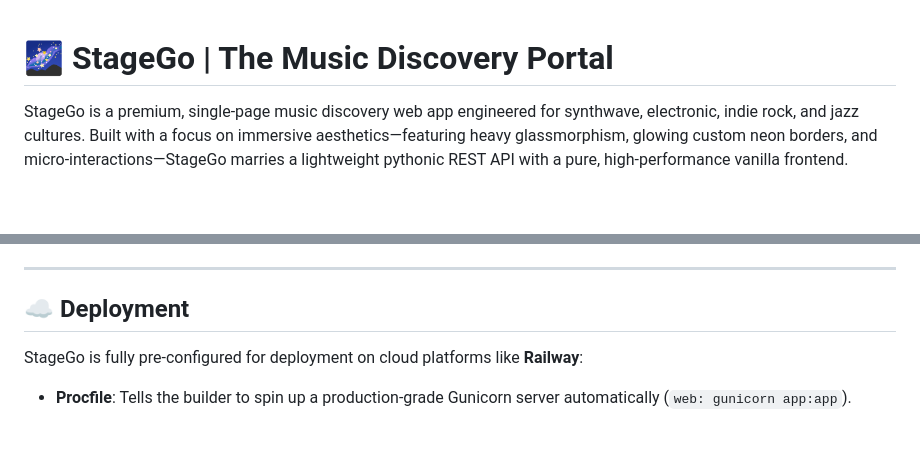
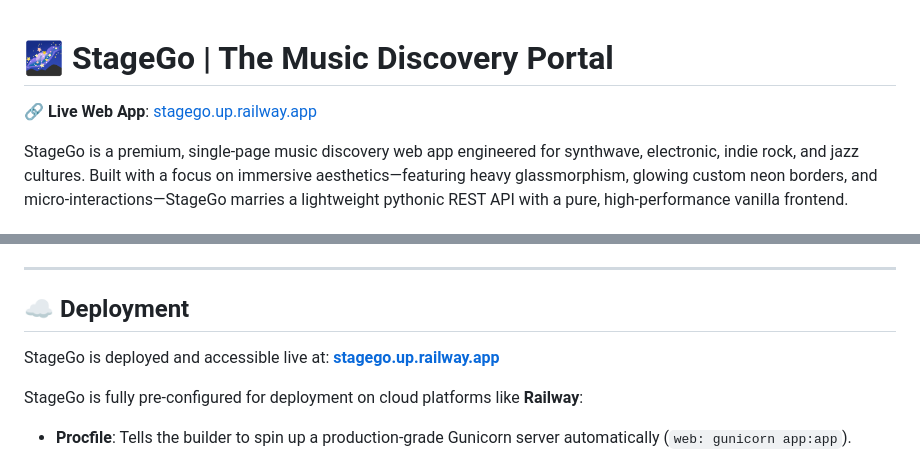
Before and after one commit to agenticmohit/stageGo, a Markdown page: README.md, 2 parts joined by grey strips. Drawn GitHub-style; blank space fills up the shorter version.

Commit message:
docs: add live app link to README

```diff
--- a/README.md
+++ b/README.md
@@ -1,4 +1,6 @@
 # 🌌 StageGo | The Music Discovery Portal
+
+**🔗 Live Web App**: [stagego.up.railway.app](https://stagego.up.railway.app/)
 
 StageGo is a premium, single-page music discovery web app engineered for synthwave, electronic, indie rock, and jazz cultures. Built with a focus on immersive aesthetics—featuring heavy glassmorphism, glowing custom neon borders, and micro-interactions—StageGo marries a lightweight pythonic REST API with a pure, high-performance vanilla frontend.
 
@@ -60,6 +62,8 @@ To instantly test full creator flows and bookmarking actions, use the default se
 
 ## ☁️ Deployment
 
+StageGo is deployed and accessible live at: **[stagego.up.railway.app](https://stagego.up.railway.app/)**
+
 StageGo is fully pre-configured for deployment on cloud platforms like **Railway**:
 * **Procfile**: Tells the builder to spin up a production-grade Gunicorn server automatically (`web: gunicorn app:app`).
 * **Dynamic Binding**: Reads host routing `0.0.0.0` and maps environment port variables dynamically.
```
